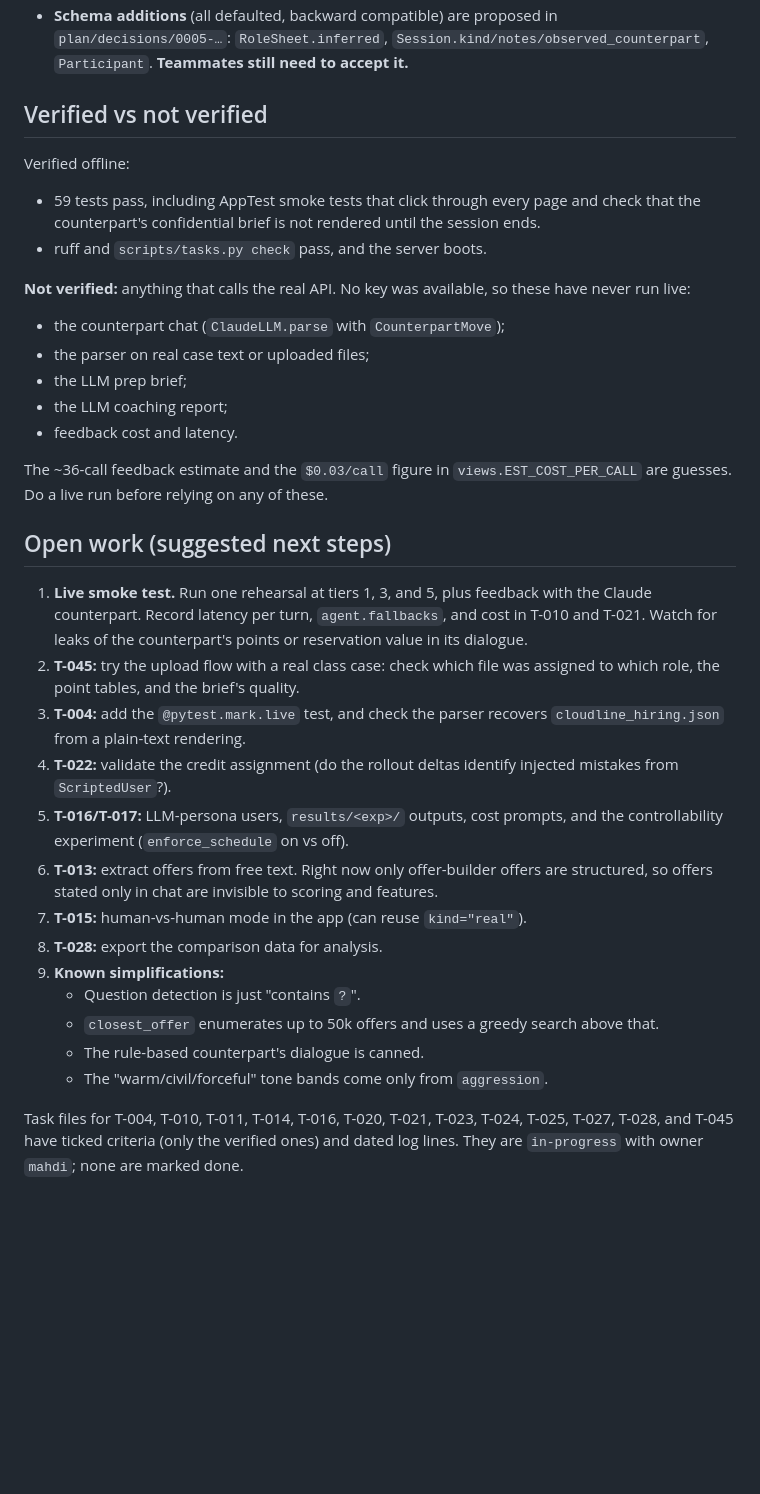
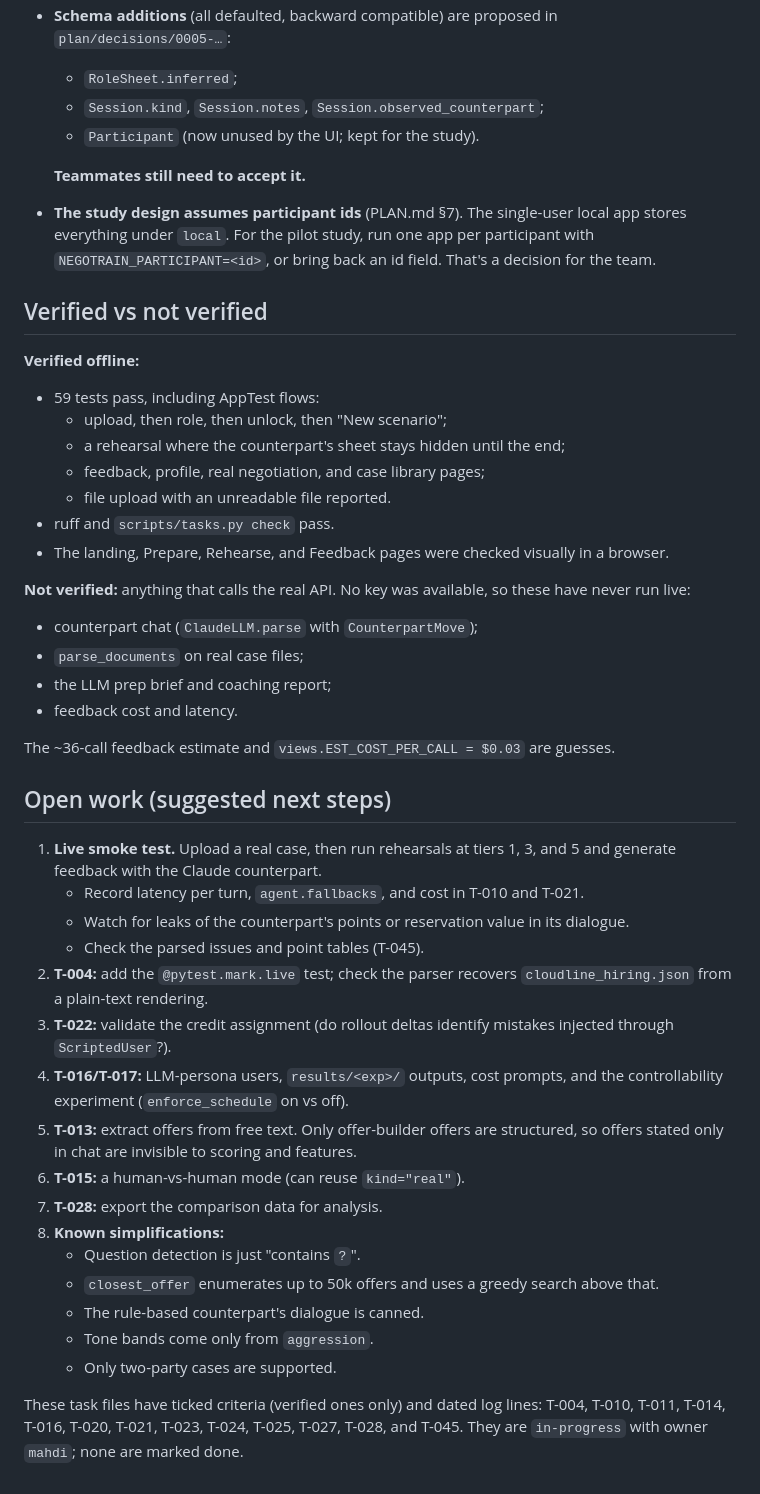
Before and after one commit to yashwanthravipati/Adaptive-Negotiation-Training-Through-Human-Centered-Reinforcement-Learning, a Markdown page: docs/HANDOFF-MVP.md, the part around one of its changes. Rendered like a GitHub page; blank space fills up the shorter version.

```diff
--- a/docs/HANDOFF-MVP.md
+++ b/docs/HANDOFF-MVP.md
@@ -90,48 +172,59 @@ negotiation, Case library. Sidebar: participant, API key, offline toggle, facili
 - **Schema additions** (all defaulted, backward compatible) are proposed in
-  `plan/decisions/0005-…`: `RoleSheet.inferred`, `Session.kind/notes/observed_counterpart`,
-  `Participant`. **Teammates still need to accept it.**
+  `plan/decisions/0005-…`:
+  - `RoleSheet.inferred`;
+  - `Session.kind`, `Session.notes`, `Session.observed_counterpart`;
+  - `Participant` (now unused by the UI; kept for the study).
+
+  **Teammates still need to accept it.**
+- **The study design assumes participant ids** (PLAN.md §7). The single-user local app
+  stores everything under `local`. For the pilot study, run one app per participant with
+  `NEGOTRAIN_PARTICIPANT=<id>`, or bring back an id field. That's a decision for the
+  team.
 
 ## Verified vs not verified
 
-Verified offline:
-- 59 tests pass, including AppTest smoke tests that click through every page and check
-  that the counterpart's confidential brief is not rendered until the session ends.
-- ruff and `scripts/tasks.py check` pass, and the server boots.
+**Verified offline:**
+- 59 tests pass, including AppTest flows:
+  - upload, then role, then unlock, then "New scenario";
+  - a rehearsal where the counterpart's sheet stays hidden until the end;
+  - feedback, profile, real negotiation, and case library pages;
+  - file upload with an unreadable file reported.
+- ruff and `scripts/tasks.py check` pass.
+- The landing, Prepare, Rehearse, and Feedback pages were checked visually in a browser.
 
 **Not verified:** anything that calls the real API. No key was available, so these have
 never run live:
-- the counterpart chat (`ClaudeLLM.parse` with `CounterpartMove`);
-- the parser on real case text or uploaded files;
-- the LLM prep brief;
-- the LLM coaching report;
+- counterpart chat (`ClaudeLLM.parse` with `CounterpartMove`);
+- `parse_documents` on real case files;
+- the LLM prep brief and coaching report;
 - feedback cost and latency.
 
-The ~36-call feedback estimate and the `$0.03/call` figure in `views.EST_COST_PER_CALL`
-are guesses. Do a live run before relying on any of these.
+The ~36-call feedback estimate and `views.EST_COST_PER_CALL = $0.03` are guesses.
 
 ## Open work (suggested next steps)
 
-1. **Live smoke test.** Run one rehearsal at tiers 1, 3, and 5, plus feedback with the
-   Claude counterpart. Record latency per turn, `agent.fallbacks`, and cost in T-010 and
-   T-021. Watch for leaks of the counterpart's points or reservation value in its dialogue.
-2. **T-045:** try the upload flow with a real class case: check which file was assigned
-   to which role, the point tables, and the brief's quality.
-3. **T-004:** add the `@pytest.mark.live` test, and check the parser recovers
+1. **Live smoke test.** Upload a real case, then run rehearsals at tiers 1, 3, and 5 and
+   generate feedback with the Claude counterpart.
+   - Record latency per turn, `agent.fallbacks`, and cost in T-010 and T-021.
+   - Watch for leaks of the counterpart's points or reservation value in its dialogue.
+   - Check the parsed issues and point tables (T-045).
+2. **T-004:** add the `@pytest.mark.live` test; check the parser recovers
    `cloudline_hiring.json` from a plain-text rendering.
-4. **T-022:** validate the credit assignment (do the rollout deltas identify injected
-   mistakes from `ScriptedUser`?).
-5. **T-016/T-017:** LLM-persona users, `results/<exp>/` outputs, cost prompts, and the
+3. **T-022:** validate the credit assignment (do rollout deltas identify mistakes
+   injected through `ScriptedUser`?).
+4. **T-016/T-017:** LLM-persona users, `results/<exp>/` outputs, cost prompts, and the
    controllability experiment (`enforce_schedule` on vs off).
-6. **T-013:** extract offers from free text. Right now only offer-builder offers are
-   structured, so offers stated only in chat are invisible to scoring and features.
-7. **T-015:** human-vs-human mode in the app (can reuse `kind="real"`).
-8. **T-028:** export the comparison data for analysis.
-9. **Known simplifications:**
+5. **T-013:** extract offers from free text. Only offer-builder offers are structured, so
+   offers stated only in chat are invisible to scoring and features.
+6. **T-015:** a human-vs-human mode (can reuse `kind="real"`).
+7. **T-028:** export the comparison data for analysis.
+8. **Known simplifications:**
    - Question detection is just "contains `?`".
    - `closest_offer` enumerates up to 50k offers and uses a greedy search above that.
    - The rule-based counterpart's dialogue is canned.
-   - The "warm/civil/forceful" tone bands come only from `aggression`.
+   - Tone bands come only from `aggression`.
+   - Only two-party cases are supported.
 
-Task files for T-004, T-010, T-011, T-014, T-016, T-020, T-021, T-023, T-024, T-025, T-027,
-T-028, and T-045 have ticked criteria (only the verified ones) and dated log lines. They are
-`in-progress` with owner `mahdi`; none are marked done.
+These task files have ticked criteria (verified ones only) and dated log lines: T-004,
+T-010, T-011, T-014, T-016, T-020, T-021, T-023, T-024, T-025, T-027, T-028, and T-045.
+They are `in-progress` with owner `mahdi`; none are marked done.
```
Also changed, not shown: other parts of docs/HANDOFF-MVP.md (+140 -58 lines).
